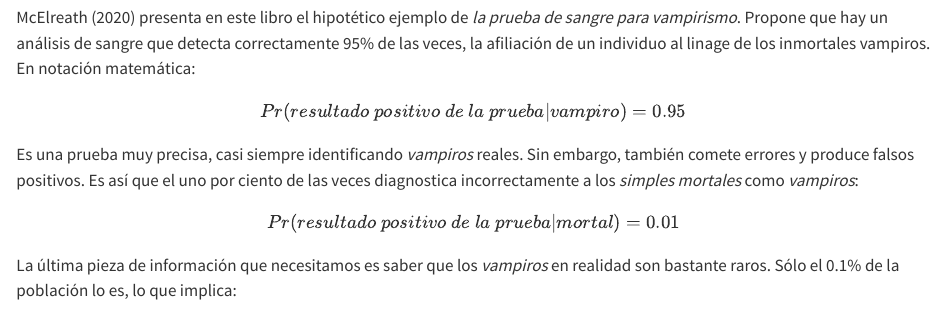
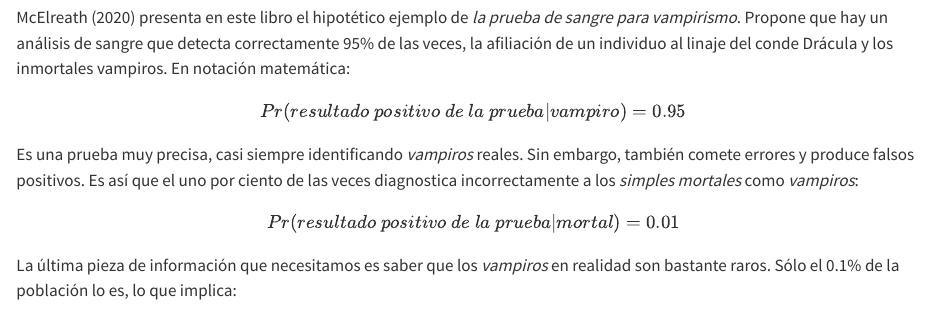
Before and after one commit to equihuam/M3-2023_DiseExp_anova, a Quarto document (M3-BlogQ-DisExp-Anova/posts/Vampiros-y-ciencia/index.qmd): the page in a window 1100 px wide, from 450 px down. Rendered offline with R 4.5, knitr and Pandoc in place of Quarto, with nearby package versions; long lines of code are wrapped.

Commit message:
Ortografía Drácula

```diff
--- a/M3-BlogQ-DisExp-Anova/posts/Vampiros-y-ciencia/index.qmd
+++ b/M3-BlogQ-DisExp-Anova/posts/Vampiros-y-ciencia/index.qmd
@@ -10,7 +10,7 @@ categories: [clase]
 
 ![](images/vampiro-dracula.png){width="300"}
 
-McElreath (2020) presenta en este libro el hipotético ejemplo de *la prueba de sangre para vampirismo*. Propone que hay un análisis de sangre que detecta correctamente 95% de las veces, la afiliación de un individuo al linage de los inmortales vampiros. En notación matemática:
+McElreath (2020) presenta en este libro el hipotético ejemplo de *la prueba de sangre para vampirismo*. Propone que hay un análisis de sangre que detecta correctamente 95% de las veces, la afiliación de un individuo al linaje del conde Drácula y los inmortales vampiros. En notación matemática:
 
 $$
 {Pr(resultado~ positivo~de~la~prueba|vampiro) = 0.95}
```
Also changed, not shown: 3 other files.
